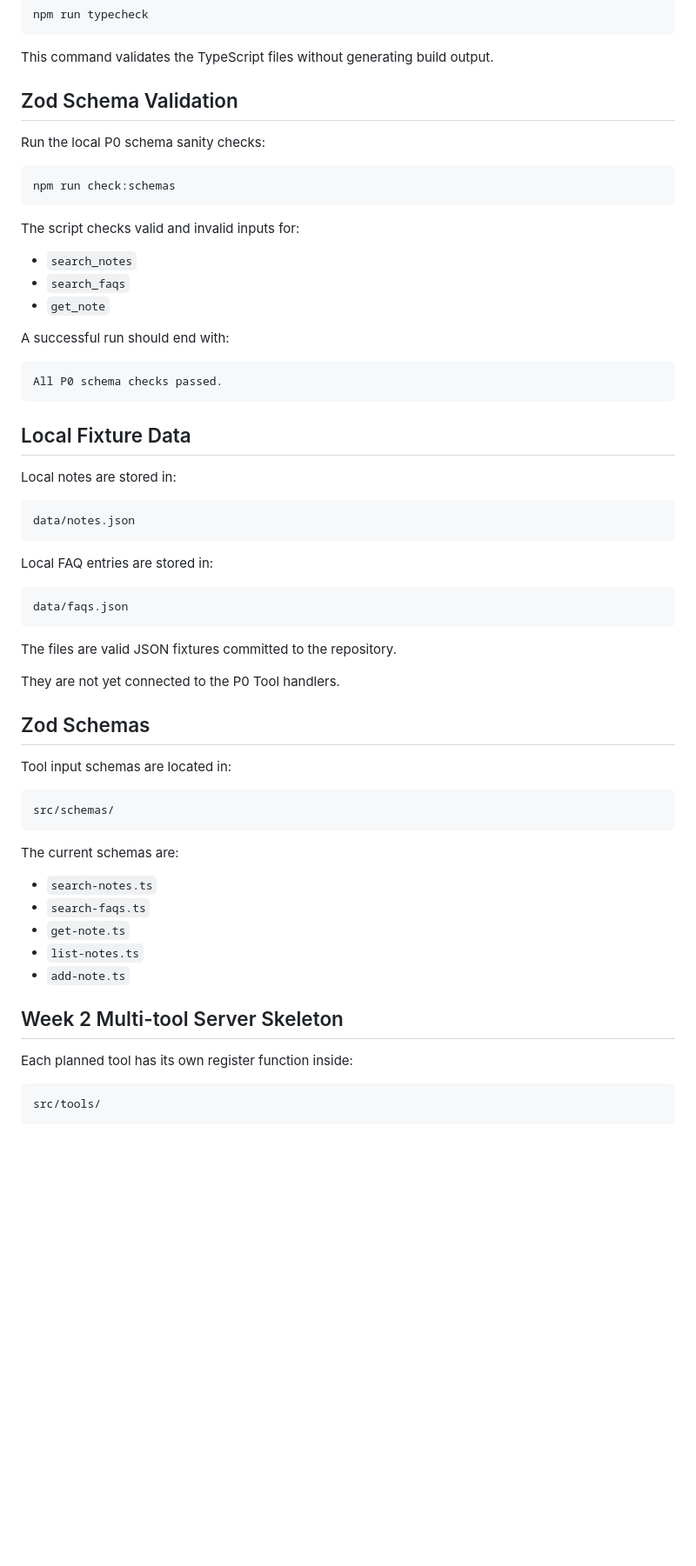
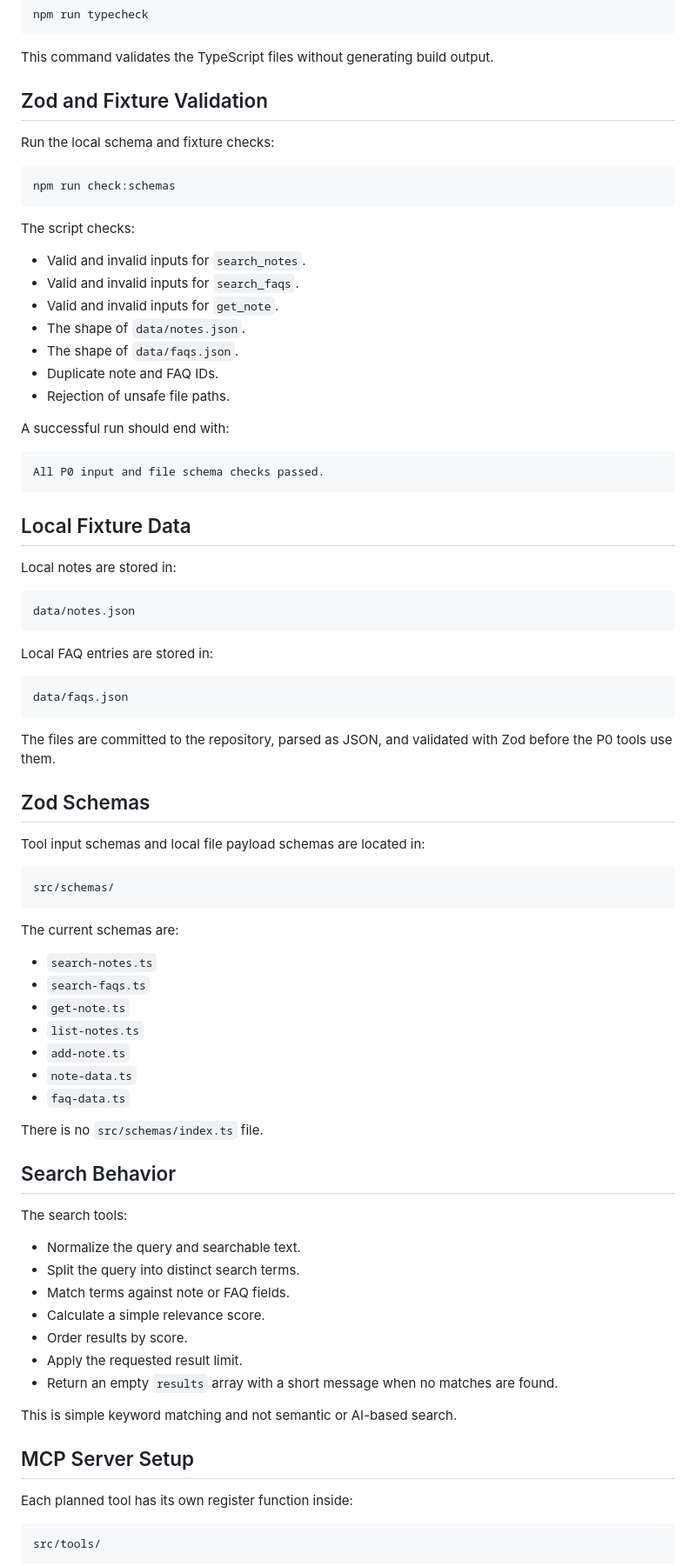
Before and after one commit to SajaAsfour/mcp-Notes-FAQ-Search-MCP-server, a Markdown page: README.md, the part around one of its changes. Shown at 87% size. Rendered like a GitHub page; blank space fills up the shorter version.

````diff
--- a/README.md
+++ b/README.md
@@ -173,24 +208,28 @@ npm run typecheck
 
 This command validates the TypeScript files without generating build output.
 
-## Zod Schema Validation
+## Zod and Fixture Validation
 
-Run the local P0 schema sanity checks:
+Run the local schema and fixture checks:
 
 ```bash
 npm run check:schemas
 ```
 
-The script checks valid and invalid inputs for:
+The script checks:
 
-- `search_notes`
-- `search_faqs`
-- `get_note`
+- Valid and invalid inputs for `search_notes`.
+- Valid and invalid inputs for `search_faqs`.
+- Valid and invalid inputs for `get_note`.
+- The shape of `data/notes.json`.
+- The shape of `data/faqs.json`.
+- Duplicate note and FAQ IDs.
+- Rejection of unsafe file paths.
 
 A successful run should end with:
 
 ```text
-All P0 schema checks passed.
+All P0 input and file schema checks passed.
 ```
 
 ## Local Fixture Data
@@ -207,13 +246,11 @@ Local FAQ entries are stored in:
 data/faqs.json
 ```
 
-The files are valid JSON fixtures committed to the repository.
-
-They are not yet connected to the P0 Tool handlers.
+The files are committed to the repository, parsed as JSON, and validated with Zod before the P0 tools use them.
 
 ## Zod Schemas
 
-Tool input schemas are located in:
+Tool input schemas and local file payload schemas are located in:
 
 ```text
 src/schemas/
@@ -226,8 +263,26 @@ The current schemas are:
 - `get-note.ts`
 - `list-notes.ts`
 - `add-note.ts`
+- `note-data.ts`
+- `faq-data.ts`
 
-## Week 2 Multi-tool Server Skeleton
+There is no `src/schemas/index.ts` file.
+
+## Search Behavior
+
+The search tools:
+
+- Normalize the query and searchable text.
+- Split the query into distinct search terms.
+- Match terms against note or FAQ fields.
+- Calculate a simple relevance score.
+- Order results by score.
+- Apply the requested result limit.
+- Return an empty `results` array with a short message when no matches are found.
+
+This is simple keyword matching and not semantic or AI-based search.
+
+## MCP Server Setup
 
 Each planned tool has its own register function inside:
 
````
Also changed, not shown: other parts of README.md (+114 -85 lines).
